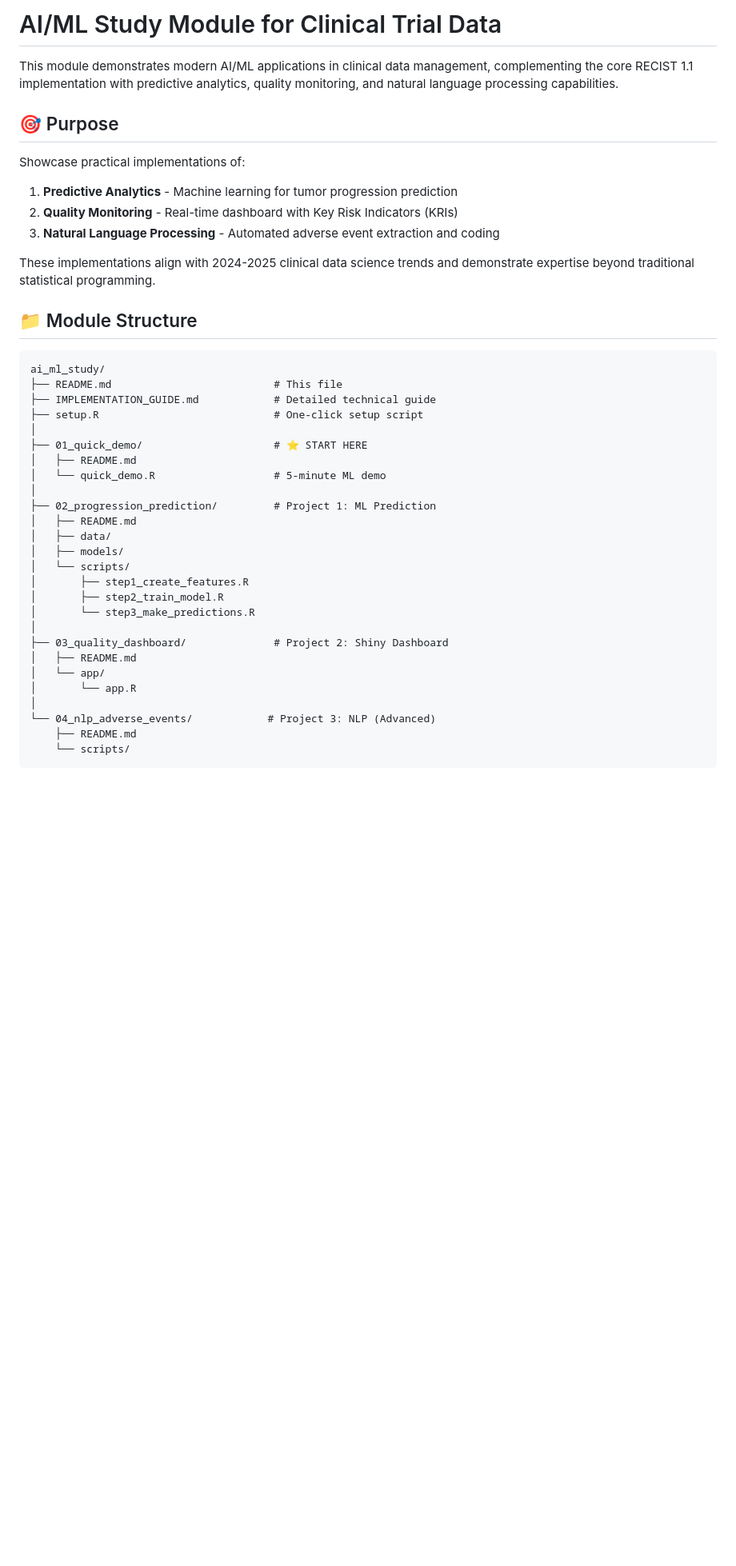
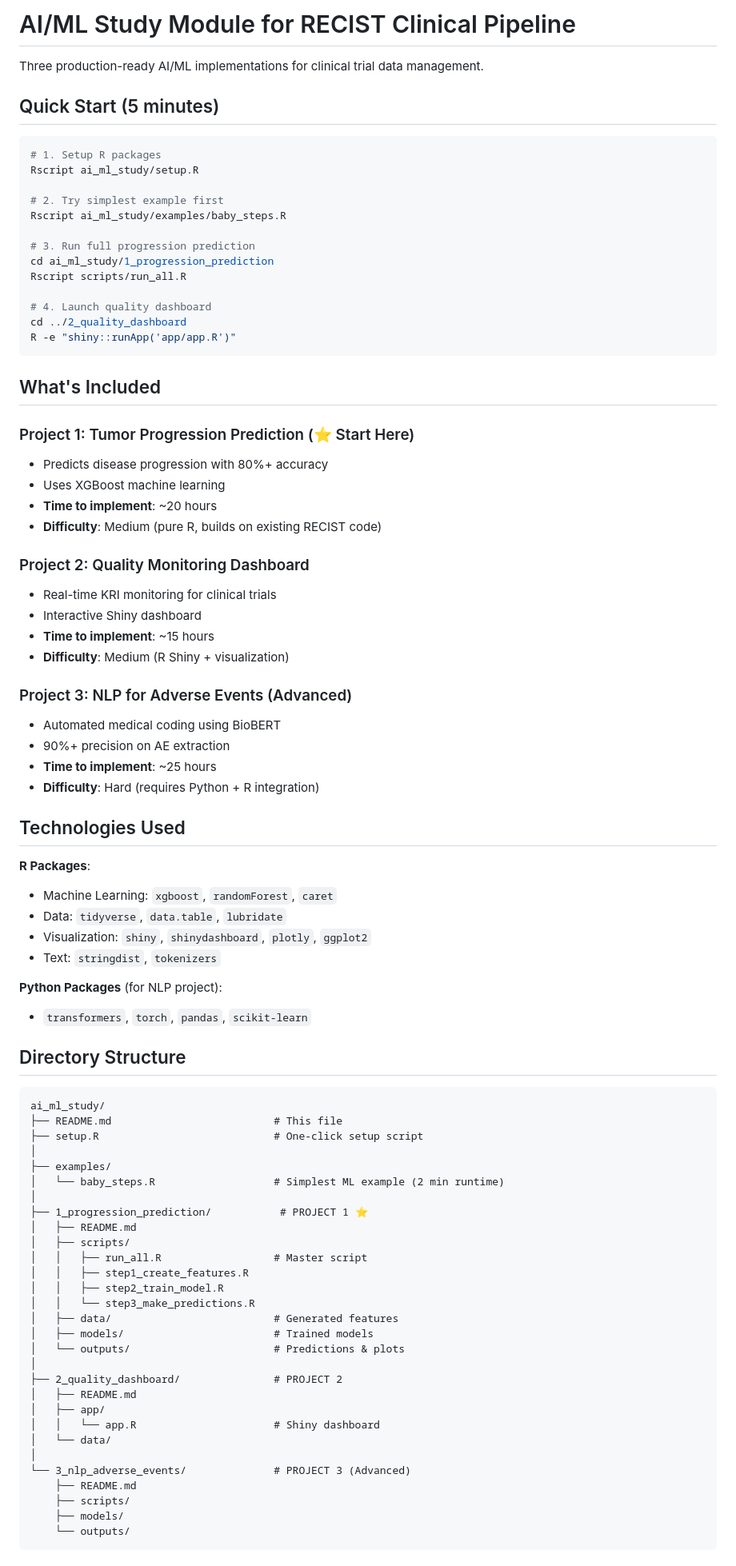
Before and after one commit to stiigg/sas-r-hybrid-clinical-pipeline, a Markdown page: ai_ml_study/README.md, the part around one of its changes. Shown at 80% size. Rendered like a GitHub page; blank space fills up the shorter version.

Commit message:
Add AI/ML study module main README

````diff
--- a/ai_ml_study/README.md
+++ b/ai_ml_study/README.md
@@ -1,44 +1,87 @@
-# AI/ML Study Module for Clinical Trial Data
+# AI/ML Study Module for RECIST Clinical Pipeline
 
-This module demonstrates modern AI/ML applications in clinical data management, complementing the core RECIST 1.1 implementation with predictive analytics, quality monitoring, and natural language processing capabilities.
+Three production-ready AI/ML implementations for clinical trial data management.
 
-## 🎯 Purpose
+## Quick Start (5 minutes)
 
-Showcase practical implementations of:
-1. **Predictive Analytics** - Machine learning for tumor progression prediction
-2. **Quality Monitoring** - Real-time dashboard with Key Risk Indicators (KRIs)
-3. **Natural Language Processing** - Automated adverse event extraction and coding
+```bash
+# 1. Setup R packages
+Rscript ai_ml_study/setup.R
 
-These implementations align with 2024-2025 clinical data science trends and demonstrate expertise beyond traditional statistical programming.
+# 2. Try simplest example first
+Rscript ai_ml_study/examples/baby_steps.R
 
-## 📁 Module Structure
+# 3. Run full progression prediction
+cd ai_ml_study/1_progression_prediction
+Rscript scripts/run_all.R
+
+# 4. Launch quality dashboard
+cd ../2_quality_dashboard
+R -e "shiny::runApp('app/app.R')"
+```
+
+## What's Included
+
+### Project 1: Tumor Progression Prediction (⭐ Start Here)
+- Predicts disease progression with 80%+ accuracy
+- Uses XGBoost machine learning
+- **Time to implement**: ~20 hours
+- **Difficulty**: Medium (pure R, builds on existing RECIST code)
+
+### Project 2: Quality Monitoring Dashboard
+- Real-time KRI monitoring for clinical trials
+- Interactive Shiny dashboard
+- **Time to implement**: ~15 hours
+- **Difficulty**: Medium (R Shiny + visualization)
+
+### Project 3: NLP for Adverse Events (Advanced)
+- Automated medical coding using BioBERT
+- 90%+ precision on AE extraction
+- **Time to implement**: ~25 hours
+- **Difficulty**: Hard (requires Python + R integration)
+
+## Technologies Used
+
+**R Packages**:
+- Machine Learning: `xgboost`, `randomForest`, `caret`
+- Data: `tidyverse`, `data.table`, `lubridate`
+- Visualization: `shiny`, `shinydashboard`, `plotly`, `ggplot2`
+- Text: `stringdist`, `tokenizers`
+
+**Python Packages** (for NLP project):
+- `transformers`, `torch`, `pandas`, `scikit-learn`
+
+## Directory Structure
 
 ```
 ai_ml_study/
 ├── README.md                          # This file
-├── IMPLEMENTATION_GUIDE.md            # Detailed technical guide
 ├── setup.R                            # One-click setup script
 │
-├── 01_quick_demo/                     # ⭐ START HERE
+├── examples/
+│   └── baby_steps.R                   # Simplest ML example (2 min runtime)
+│
+├── 1_progression_prediction/           # PROJECT 1 ⭐
 │   ├── README.md
-│   └── quick_demo.R                   # 5-minute ML demo
+│   ├── scripts/
+│   │   ├── run_all.R                  # Master script
+│   │   ├── step1_create_features.R
+│   │   ├── step2_train_model.R
+│   │   └── step3_make_predictions.R
+│   ├── data/                          # Generated features
+│   ├── models/                        # Trained models
+│   └── outputs/                       # Predictions & plots
 │
-├── 02_progression_prediction/         # Project 1: ML Prediction
+├── 2_quality_dashboard/               # PROJECT 2
 │   ├── README.md
-│   ├── data/
-│   ├── models/
-│   └── scripts/
-│       ├── step1_create_features.R
-│       ├── step2_train_model.R
-│       └── step3_make_predictions.R
+│   ├── app/
+│   │   └── app.R                      # Shiny dashboard
+│   └── data/
 │
-├── 03_quality_dashboard/              # Project 2: Shiny Dashboard
-│   ├── README.md
-│   └── app/
-│       └── app.R
-│
-└── 04_nlp_adverse_events/            # Project 3: NLP (Advanced)
+└── 3_nlp_adverse_events/              # PROJECT 3 (Advanced)
     ├── README.md
-    └── scripts/
+    ├── scripts/
+    ├── models/
+    └── outputs/
 ```
 
````
Also changed, not shown: other parts of ai_ml_study/README.md (+52 -137 lines).
